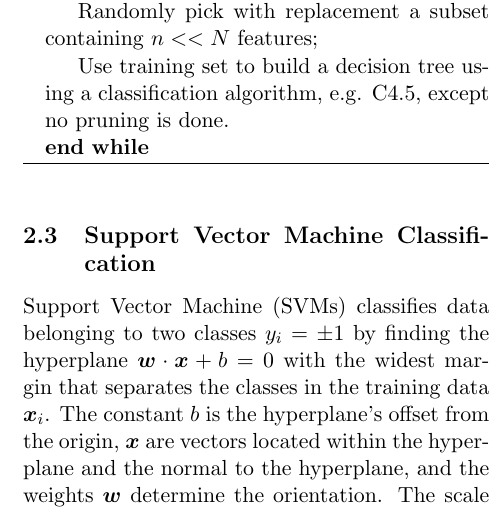
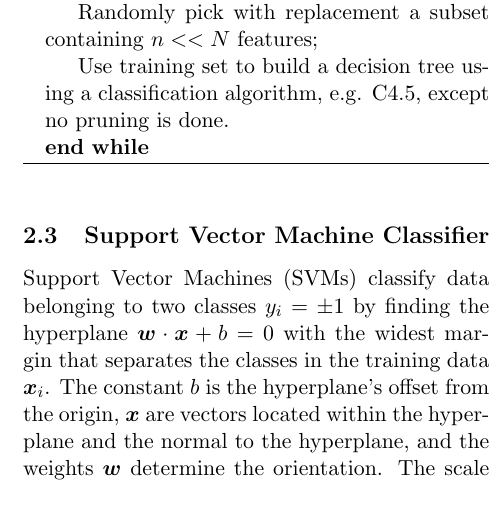
Before and after one commit to jaksah/MLProject, a LaTeX paper (report/MLProject.tex, which reads report/sections/theory_sub/theory_svm.tex): part of one column of page 2 of 12, cut so that both start at the same text. Compiled offline with pdfLaTeX.

Commit message:
Updated svm theory

```diff
--- a/report/sections/theory_sub/theory_svm.tex
+++ b/report/sections/theory_sub/theory_svm.tex
@@ -1,6 +1,6 @@
-\subsection{\svm\ Classification}
+\subsection{\svm\ Classifier}
 \label{sec:theory_svm}
-\svm\ (SVMs) classifies data belonging to two classes $y_i = \pm 1$ by finding the hyperplane $\boldsymbol{w} \cdot \boldsymbol{x} + b = 0$ with the widest margin that separates the classes in the training data $\boldsymbol{x}_i$. The constant $b$ is the hyperplane's offset from the origin, $\boldsymbol{x}$ are vectors located within the hyperplane and the normal to the hyperplane, and the weights $\boldsymbol{w}$ determine the orientation. The scale of $\boldsymbol{w}$ and $b$ is defined such that $\boldsymbol{w} \cdot \boldsymbol{x} + b = +1$ and $\boldsymbol{w} \cdot \boldsymbol{x} + b = -1$ for the vectors that restrict the margin of the hyperplane on the left and right side respectively. Those vectors are referred to as support vectors and they fully specify the decision function
+\svm s (SVMs) classify data belonging to two classes $y_i = \pm 1$ by finding the hyperplane $\boldsymbol{w} \cdot \boldsymbol{x} + b = 0$ with the widest margin that separates the classes in the training data $\boldsymbol{x}_i$. The constant $b$ is the hyperplane's offset from the origin, $\boldsymbol{x}$ are vectors located within the hyperplane and the normal to the hyperplane, and the weights $\boldsymbol{w}$ determine the orientation. The scale of $\boldsymbol{w}$ and $b$ is defined such that $\boldsymbol{w} \cdot \boldsymbol{x} + b = +1$ and $\boldsymbol{w} \cdot \boldsymbol{x} + b = -1$ for the vectors that restrict the margin of the hyperplane on the left and right side respectively. Those vectors are referred to as support vectors and they fully specify the decision function
 \[
 f(\boldsymbol{x}) = \text{sign}(\boldsymbol{w}\cdot \boldsymbol{x} + b).
 \]
```
